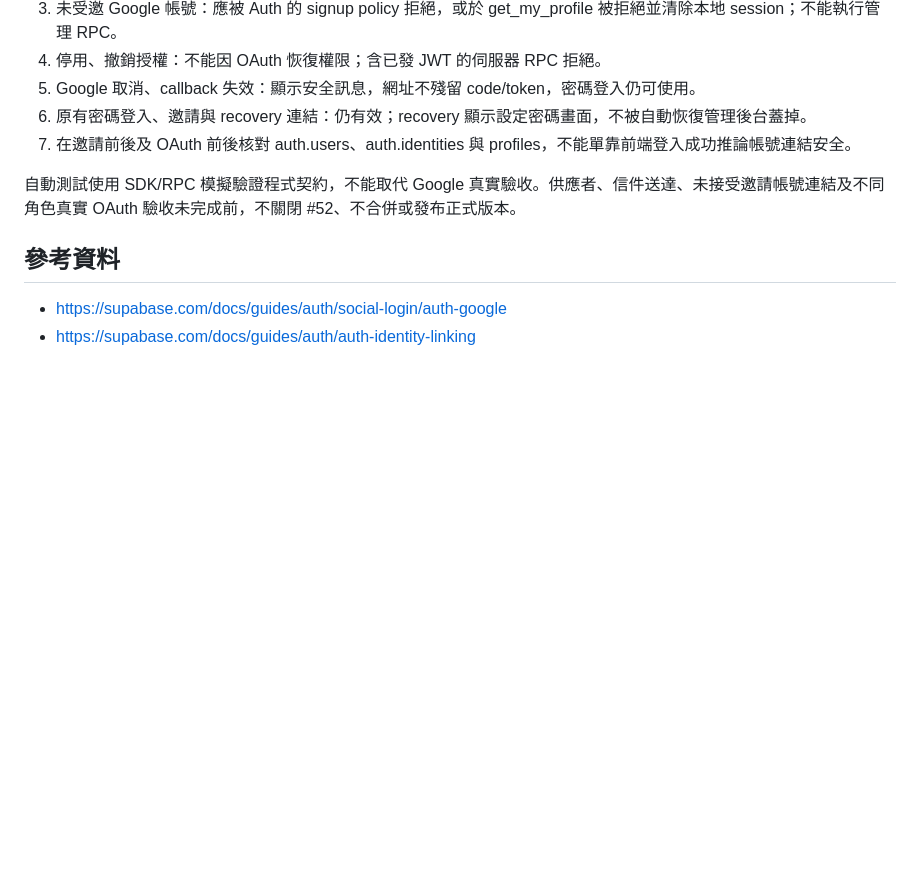
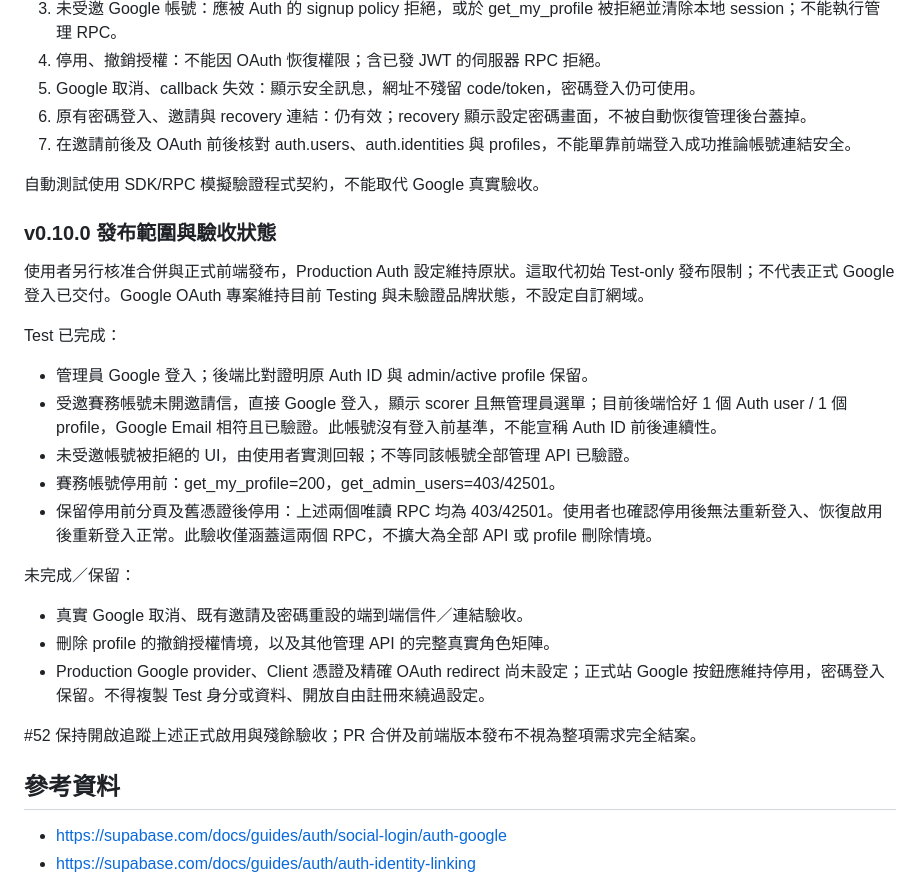
Before and after one commit to bollinmore-hermes/wuri-table-tennis-league, a Markdown page: docs/google-oauth-setup.md, the part around the change. Drawn GitHub-style; blank space fills up the shorter version.

Commit message:
docs: record OAuth acceptance and approved frontend release scope

```diff
--- a/docs/google-oauth-setup.md
+++ b/docs/google-oauth-setup.md
@@ -45,7 +45,25 @@ Google Client 與 Supabase redirect 是不同設定：前者回 Supabase，後
 6. 原有密碼登入、邀請與 recovery 連結：仍有效；recovery 顯示設定密碼畫面，不被自動恢復管理後台蓋掉。
 7. 在邀請前後及 OAuth 前後核對 auth.users、auth.identities 與 profiles，不能單靠前端登入成功推論帳號連結安全。
 
-自動測試使用 SDK/RPC 模擬驗證程式契約，不能取代 Google 真實驗收。供應者、信件送達、未接受邀請帳號連結及不同角色真實 OAuth 驗收未完成前，不關閉 #52、不合併或發布正式版本。
+自動測試使用 SDK/RPC 模擬驗證程式契約，不能取代 Google 真實驗收。
+
+### v0.10.0 發布範圍與驗收狀態
+
+使用者另行核准合併與正式前端發布，Production Auth 設定維持原狀。這取代初始 Test-only 發布限制；不代表正式 Google 登入已交付。Google OAuth 專案維持目前 Testing 與未驗證品牌狀態，不設定自訂網域。
+
+Test 已完成：
+- 管理員 Google 登入；後端比對證明原 Auth ID 與 admin/active profile 保留。
+- 受邀賽務帳號未開邀請信，直接 Google 登入，顯示 scorer 且無管理員選單；目前後端恰好 1 個 Auth user / 1 個 profile，Google Email 相符且已驗證。此帳號沒有登入前基準，不能宣稱 Auth ID 前後連續性。
+- 未受邀帳號被拒絕的 UI，由使用者實測回報；不等同該帳號全部管理 API 已驗證。
+- 賽務帳號停用前：get_my_profile=200，get_admin_users=403/42501。
+- 保留停用前分頁及舊憑證後停用：上述兩個唯讀 RPC 均為 403/42501。使用者也確認停用後無法重新登入、恢復啟用後重新登入正常。此驗收僅涵蓋這兩個 RPC，不擴大為全部 API 或 profile 刪除情境。
+
+未完成／保留：
+- 真實 Google 取消、既有邀請及密碼重設的端到端信件／連結驗收。
+- 刪除 profile 的撤銷授權情境，以及其他管理 API 的完整真實角色矩陣。
+- Production Google provider、Client 憑證及精確 OAuth redirect 尚未設定；正式站 Google 按鈕應維持停用，密碼登入保留。不得複製 Test 身分或資料、開放自由註冊來繞過設定。
+
+#52 保持開啟追蹤上述正式啟用與殘餘驗收；PR 合併及前端版本發布不視為整項需求完全結案。
 
 ## 參考資料
 
```
